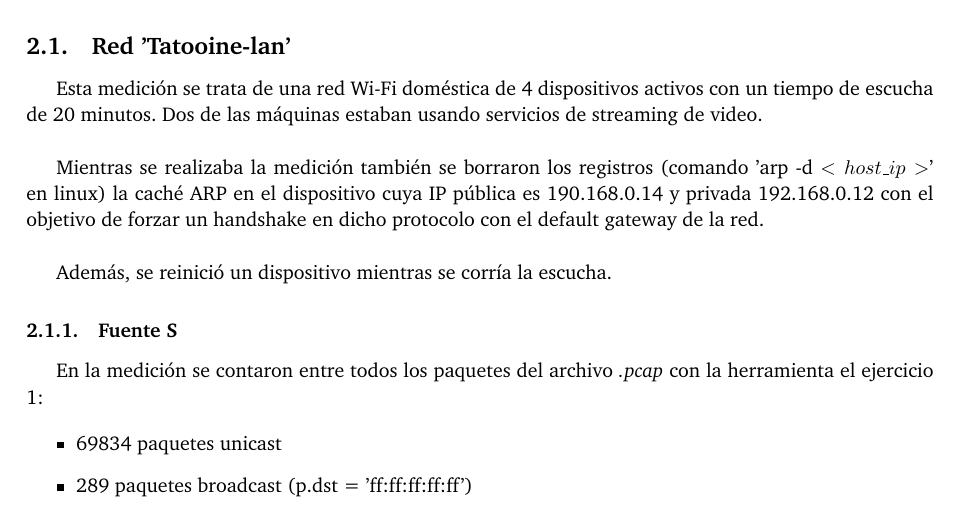
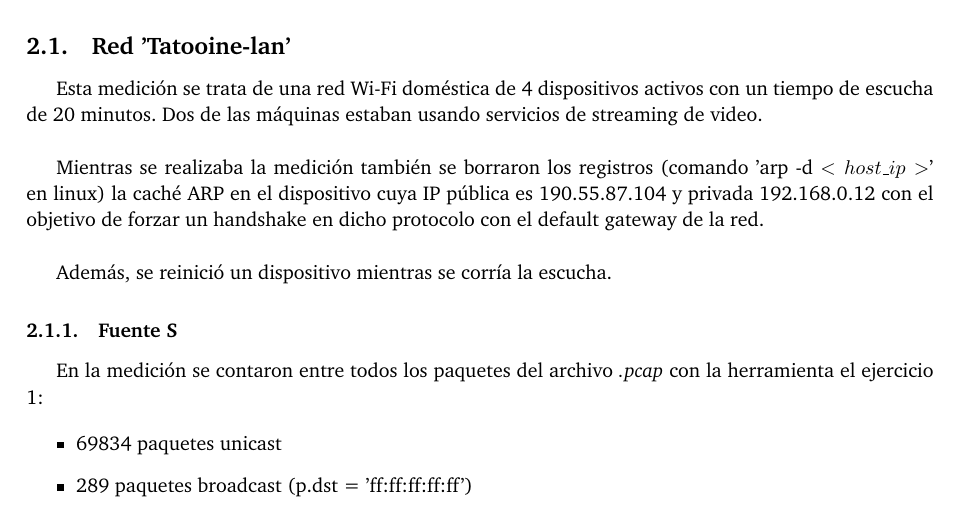
Before and after one commit to ABorgna/redes, a LaTeX document (tp1/doc/informe.tex, which reads tp1/doc/secciones/tatooine.tex): part of page 4 of 11, cut so that both start at the same text. Compiled offline with pdfLaTeX.

Commit message:
IP mal copiada en tatooine-lan

```diff
--- a/tp1/doc/secciones/tatooine.tex
+++ b/tp1/doc/secciones/tatooine.tex
@@ -2,7 +2,7 @@
 Esta medición se trata de una red Wi-Fi doméstica de 4 dispositivos activos con un tiempo de escucha de 20 minutos. Dos de las máquinas estaban usando servicios de streaming de video.
 \\
 
-Mientras se realizaba la medición también se borraron los registros (comando 'arp -d $<host\_ip>$' en linux) la caché ARP en el dispositivo cuya IP pública es 190.168.0.14 y privada 192.168.0.12 con el objetivo de forzar un handshake en dicho protocolo con el default gateway de la red.
+Mientras se realizaba la medición también se borraron los registros (comando 'arp -d $<host\_ip>$' en linux) la caché ARP en el dispositivo cuya IP pública es 190.55.87.104 y privada 192.168.0.12 con el objetivo de forzar un handshake en dicho protocolo con el default gateway de la red.
 \\
 
 Además, se reinició un dispositivo mientras se corría la escucha.
```
Also changed, not shown: tp1/doc/informe.pdf.
